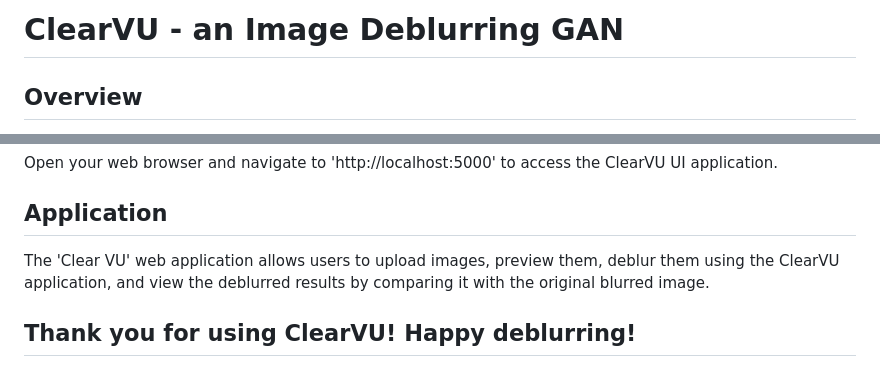
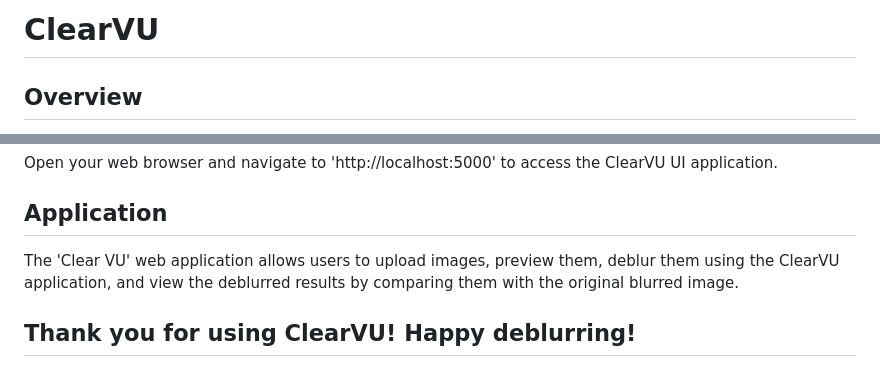
Before and after one commit to kaustuv-d/IITISoC-23-ImageDeblurring, a Markdown page: README.md, 2 parts joined by grey strips. Drawn GitHub-style.

```diff
--- a/README.md
+++ b/README.md
@@ -1,4 +1,4 @@
-# ClearVU - an Image Deblurring GAN
+# ClearVU
 ## Overview
 Welcome to the ClearVU repository! This project is focused on utilizing Generative Adversarial Networks (GANs) to perform image deblurring. The model is trained on the GoPro dataset and the RealBlur dataset to effectively remove blur artifacts from images. This README file serves as a comprehensive guide to understanding the project, setting up the environment, running the model, and contributing to the development
 
@@ -47,7 +47,7 @@ python -u main.py
 Open your web browser and navigate to 'http://localhost:5000' to access the ClearVU UI application.
 
 ## Application
-The 'Clear VU' web application allows users to upload images, preview them, deblur them using the ClearVU application, and view the deblurred results by comparing it with the original blurred image.
+The 'Clear VU' web application allows users to upload images, preview them, deblur them using the ClearVU application, and view the deblurred results by comparing them with the original blurred image.
 
 ## Thank you for using ClearVU! Happy deblurring!
 
```
